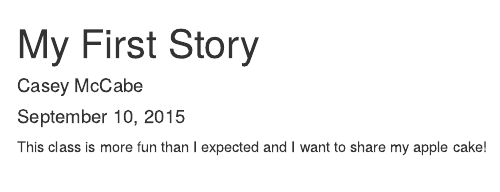
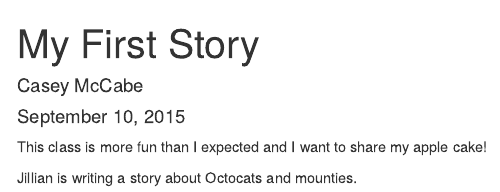
Before and after one commit to cjmccabe1/BIOL-653-McCabe-Casey, an R Markdown document (My First Story.Rmd): the page in a window 1100 px wide, from its top. Rendered offline with R 4.5, knitr and Pandoc, with nearby package versions.

Commit message:
Jillian and her friends

```diff
--- a/My First Story.Rmd
+++ b/My First Story.Rmd
@@ -6,3 +6,5 @@ output: html_document
 ---
 
 This class is more fun than I expected and I want to share my apple cake!
+
+Jillian is writing a story about Octocats and mounties.
```
